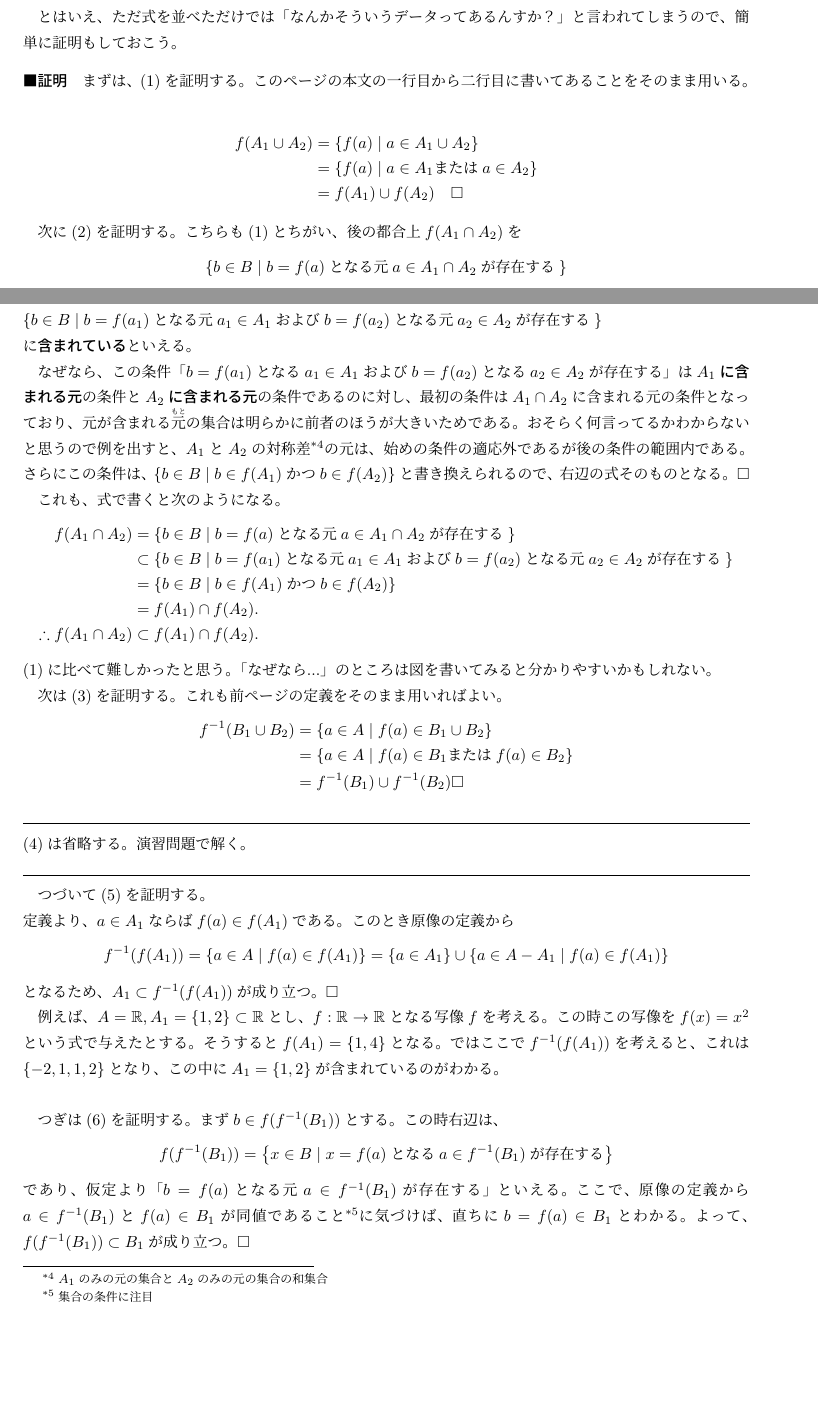
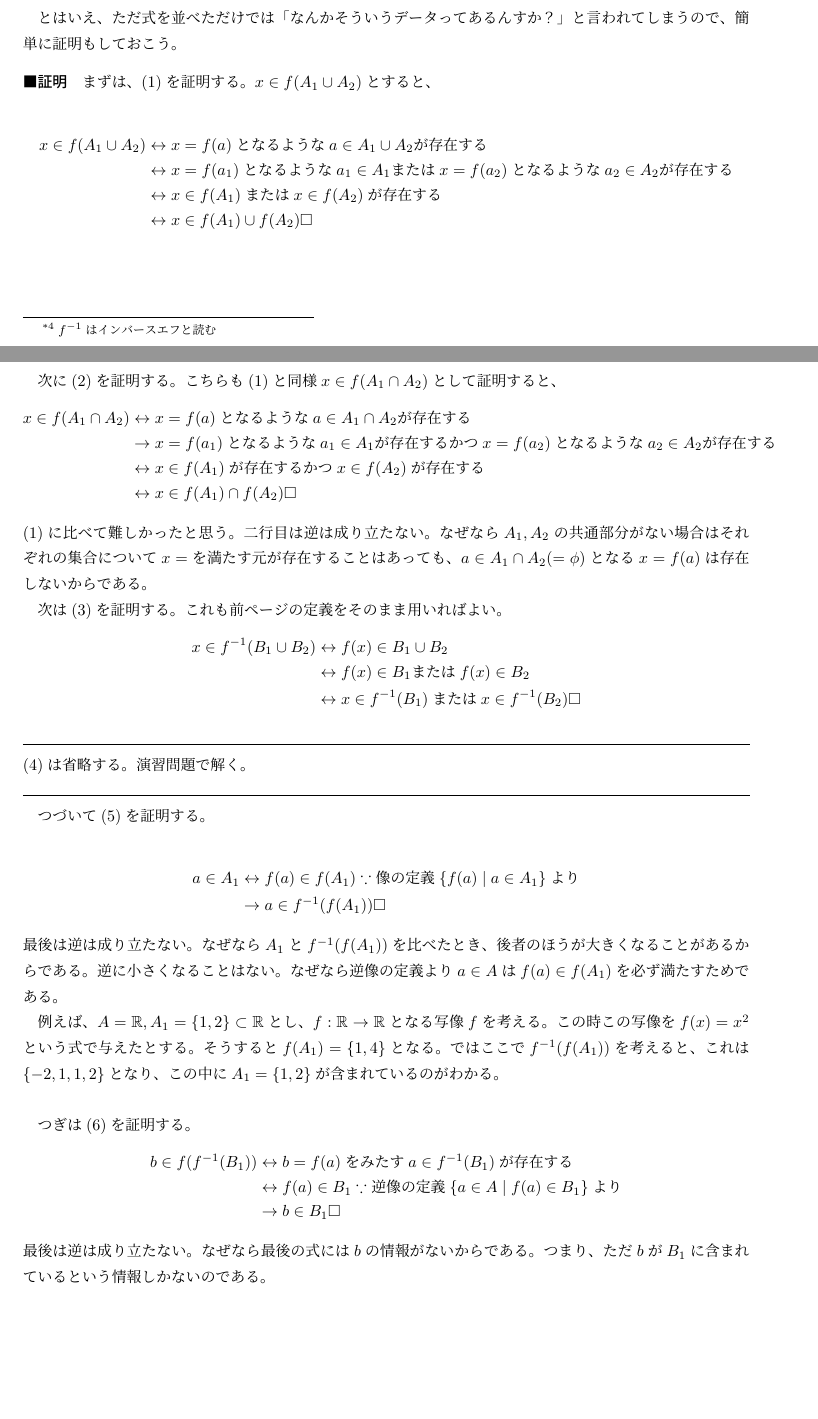
Before and after one commit to Quu23/documents, a LaTeX document (写像ってなんすか.tex): two parts of pages 4 and 5 of 8, joined at a grey line, cut so that both start at the same text, the shorter picture padded with empty space. The pictures show the PDF file out/写像ってなんすか.pdf that the author committed with the source.

Commit message:
像・逆像の公式の証明を「元アプローチ」にした

```diff
--- a/写像ってなんすか.tex
+++ b/写像ってなんすか.tex
@@ -112,7 +112,7 @@ $2^n\times 2^n\times\cdots\times 2^n=(2^n)^m=2^{mn}$となり、答えは$2^{mn}
 
 \subsection{像ってなんすか}
 $f:A\to B$を写像とする。$A$の部分集合$A'$に対して、$B$の部分集合$\{f(a)\mid a\in A'\}$を$f$による$A'$の\textbf{像}といい、
-$f(A')$と表す。$B$の部分集合$B'$に対して、$A$の部分集合$\{a\in A \mid f(a)\in B'\}$を$f$による$B'$の\textbf{原像}または\textbf{逆像}といい、$f^{-1}(B')$と表す
+$f(A')$と表す。$B$の部分集合$B'$に対して、$A$の部分集合$\{a\in A \mid f(a)\in B'\}$を$f$による$B'$の\textbf{原像}または\textbf{逆像}といい、$f^{-1}(B')$と表す。\footnote{$f^{-1}$はインバースエフと読む}
 
 \begin{figure}[h]
     \begin{minipage}{0.5\linewidth}
@@ -144,13 +144,14 @@ $f:A\to B$を写像とする。$A$の部分集合$A_1,A_2$および$B$の部分
 とはいえ、ただ式を並べただけでは「なんかそういうデータってあるんすか？」と言われてしまうので、簡単に証明もしておこう。
 
 \paragraph{証明}
-まずは、(1)を証明する。このページの本文の一行目から二行目に書いてあることをそのまま用いる。
+まずは、(1)を証明する。$x\in f(A_1\cup A_2)$とすると、
 
 \begin{align*}
-    f(A_1\cup A_2)
-    &=\left\{f(a)\mid a\in A_1\cup A_2 \right\}\\
-    &=\left\{f(a)\mid a\in A_1\text{または} a\in A_2 \right\}\\
-    &=f(A_1)\cup f(A_2)\quad\square
+    x\in f(A_1\cup A_2)
+    &\leftrightarrow x=f(a)となるような a\in A_1\cup A_2が存在する\\
+    &\leftrightarrow x=f(a_1)となるようなa_1\in A_1または x=f(a_2)となるようなa_2\in A_2が存在する\\
+    &\leftrightarrow x\in f(A_1)またはx\in f(A_2)が存在する\\
+    &\leftrightarrow x\in f(A_1)\cup f(A_2)\square
 \end{align*}
 
 % 左辺の$f(A_1\cup A_2)$は、$\left\{b\in B\mid \text{$b=f(a)$となる元$a\in A_1 \cup A_2$が存在する}\right\}$と書ける。なぜなら、\\
@@ -169,64 +170,74 @@ $f:A\to B$を写像とする。$A$の部分集合$A_1,A_2$および$B$の部分
 %     &=f(A_1)\cup f(A_2).
 % \end{align*}
 % 通してみてみると意外とあっけない。\\
-
-次に(2)を証明する。こちらも(1)とちがい、後の都合上$f(A_1\cap A_2)$を$$\left\{b\in B\mid \text{$b=f(a)$となる元$a\in A_1 \cap A_2$が存在する}\right\}$$と書く（書ける）。
-左の「～が存在する」という条件を満たす時の$b$のみが入っているのは定義をそのまま書いたようなものだ。（存在しないときはその$b$は集合にいれない）\\
-この次がポイントでこの集合は\\
-$\left\{b\in B\mid \text{$b=f(a_1)$となる元$a_1\in A_1$および$b=f(a_2)$となる元$a_2 \in A_2$が存在する}\right\}$\\
-に\textbf{含まれている}といえる。
-
-なぜなら、この条件「$b=f(a_1)$となる$a_1\in A_1$および$b=f(a_2)$となる$a_2\in A_2$が存在する」は
-\textbf{$A_1$に含まれる元}の条件と\textbf{$A_2$に含まれる元}の条件であるのに対し、最初の条件は$A_1\cap A_2$に含まれる元の条件
-となっており、元が含まれる\ruby{元}{もと}の集合は明らかに前者のほうが大きいためである。おそらく何言ってるかわからないと思うので例を出すと、
-$A_1$と$A_2$の対称差\footnote{$A_1$のみの元の集合と$A_2$のみの元の集合の和集合}の元は、始めの条件の適応外であるが後の条件の範囲内である。\\
-さらにこの条件は、$\left\{b\in B\mid b\in f(A_1)\text{かつ}b\in f(A_2)\right\}$と書き換えられるので、右辺の式そのものとなる。$\square$
-
-これも、式で書くと次のようになる。
+\newpage
+次に(2)を証明する。こちらも(1)と同様$x\in f(A_1\cap A_2)$として証明すると、
+% 左の「～が存在する」という条件を満たす時の$b$のみが入っているのは定義をそのまま書いたようなものだ。（存在しないときはその$b$は集合にいれない）\\
+% この次がポイントでこの集合は\\
+% $\left\{b\in B\mid \text{$b=f(a_1)$となる元$a_1\in A_1$および$b=f(a_2)$となる元$a_2 \in A_2$が存在する}\right\}$\\
+% に\textbf{含まれている}といえる。
+% なぜなら、この条件「$b=f(a_1)$となる$a_1\in A_1$および$b=f(a_2)$となる$a_2\in A_2$が存在する」は
+% \textbf{$A_1$に含まれる元}の条件と\textbf{$A_2$に含まれる元}の条件であるのに対し、最初の条件は$A_1\cap A_2$に含まれる元の条件
+% となっており、元が含まれる\ruby{元}{もと}の集合は明らかに前者のほうが大きいためである。おそらく何言ってるかわからないと思うので例を出すと、
+% $A_1$と$A_2$の対称差\footnote{$A_1$のみの元の集合と$A_2$のみの元の集合の和集合}の元は、始めの条件の適応外であるが後の条件の範囲内である。\\
+% さらにこの条件は、$\left\{b\in B\mid b\in f(A_1)\text{かつ}b\in f(A_2)\right\}$と書き換えられるので、右辺の式そのものとなる。$\square$
+% これも、式で書くと次のようになる。
 \begin{align*}
-    f(A_1\cap A_2)&=\left\{b\in B\mid \text{$b=f(a)$となる元$a\in A_1 \cap A_2$が存在する}\right\}\\
-    &\subset\left\{b\in B\mid \text{$b=f(a_1)$となる元$a_1\in A_1$および$b=f(a_2)$となる元$a_2 \in A_2$が存在する}\right\}\\
-    &=\left\{b\in B\mid b\in f(A_1)\text{かつ} b\in f(A_2)\right\}\\
-    &=f(A_1)\cap f(A_2).\\
-    \therefore f(A_1\cap A_2)&\subset f(A_1)\cap f(A_2).
+    x\in f(A_1\cap A_2)
+    &\leftrightarrow x=f(a)となるような a\in A_1\cap A_2が存在する\\
+    &\rightarrow x=f(a_1)となるようなa_1\in A_1が存在するかつ x=f(a_2)となるようなa_2\in A_2が存在する\\
+    &\leftrightarrow x\in f(A_1)が存在するかつx\in f(A_2)が存在する\\
+    &\leftrightarrow x\in f(A_1)\cap f(A_2)\square
 \end{align*}
-(1)に比べて難しかったと思う。「なぜなら...」のところは図を書いてみると分かりやすいかもしれない。
+(1)に比べて難しかったと思う。二行目は逆は成り立たない。なぜなら$A_1,A_2$の共通部分がない場合はそれぞれの集合について
+$x=$を満たす元が存在することはあっても、$a\in A_1\cap A_2(=\phi)$となる$x=f(a)$は存在しないからである。
 
 次は(3)を証明する。これも前ページの定義をそのまま用いればよい。
 \begin{align*}
-    f^{-1}(B_1\cup B_2)
-    &=\left\{a\in A\mid f(a)\in B_1\cup B_2\right\}\\
-    &=\left\{a\in A\mid f(a)\in B_1 \text{または}f(a)\in B_2\right\}\\
-    &=f^{-1}(B_1)\cup f^{-1}(B_2)\square
+    x\in f^{-1}(B_1\cup B_2)
+    &\leftrightarrow f(x)\in B_1\cup B_2\\
+    &\leftrightarrow f(x)\in B_1またはf(x)\in B_2\\
+    &\leftrightarrow x\in f^{-1}(B_1)またはx\in f^{-1}(B_2)\square
 \end{align*}
 \hrulefill\\
 (4)は省略する。演習問題で解く。\\
 \hrulefill
 
 つづいて(5)を証明する。\\
-定義より、$a\in A_1$ならば$f(a)\in f(A_1)$である。このとき原像の定義から$$f^{-1}(f(A_1))=\left\{a\in A\mid f(a)\in f(A_1)\right\}=\left\{a\in A_1\right\}\cup\left\{a\in A-A_1\mid f(a)\in f(A_1)\right\}$$
-となるため、$A_1\subset f^{-1}(f(A_1))$が成り立つ。$\square$
+\begin{align*}
+    a\in A_1
+    &\leftrightarrow f(a)\in f(A_1) \because 像の定義 \{f(a)\mid a\in A_1\} より\\
+    &\rightarrow a\in f^{-1}(f(A_1))\square
+\end{align*}
+最後は逆は成り立たない。なぜなら$A_1$と$f^{-1}(f(A_1))$を比べたとき、後者のほうが大きくなることがあるからである。逆に小さくなることはない。
+なぜなら逆像の定義より$a \in A$は$f(a)\in f(A_1)$を必ず満たすためである。
 
 例えば、$A=\mathbb{R},A_1=\{1,2\}\subset\mathbb{R}$とし、$f:\mathbb{R}\to\mathbb{R}$となる写像$f$を考える。この時この写像を$f(x)=x^2$という式で与えたとする。
 そうすると$f(A_1)=\{1,4\}$となる。ではここで$f^{-1}(f(A_1))$を考えると、これは$\{-2,1,1,2\}$となり、この中に$A_1=\{1,2\}$が含まれているのがわかる。\\
 
-つぎは(6)を証明する。まず$b\in f(f^{-1}(B_1))$とする。この時右辺は、
-$$f(f^{-1}(B_1))=\left\{x\in B\mid x=f(a)となるa\in f^{-1}(B_1)が存在する\right\}$$
-であり、仮定より「$b=f(a)$となる元$a\in f^{-1}(B_1)$が存在する」といえる。ここで、原像の定義から$a\in f^{-1}(B_1)$と
-$f(a)\in B_1$が同値であること\footnote{集合の条件に注目}に気づけば、直ちに$b=f(a)\in B_1$とわかる。よって、$f(f^{-1}(B_1))\subset B_1$が成り立つ。$\square$
+つぎは(6)を証明する。
+\begin{align*}
+    b\in f(f^{-1}(B_1))
+    &\leftrightarrow b=f(a)をみたすa\in f^{-1}(B_1)が存在する\\
+    &\leftrightarrow f(a)\in B_1\because 逆像の定義 \{a\in A\mid f(a)\in B_1\}より\\
+    &\rightarrow b\in B_1\square
+\end{align*}
+最後は逆は成り立たない。なぜなら最後の式には$b$の情報がないからである。つまり、ただ$b$が$B_1$に含まれているという情報しかないのである。
 \newpage
 では最後に(7)を証明する。差集合の定義から
 \begin{align*}
-    f(A_1)-f(A_2)
-    &=\left\{b\in B\mid b\in f(A_1)\text{かつ}b\notin f(A_2)\right\}\\
-    &=\left\{b\in B\mid b=f(a)\text{となる元$a\in A_1$が存在し、かつ}b\notin f(A_2)\right\}\\
-    &\subset \left\{b\in B\mid b=f(a)\text{となる元$a\in A_1-A_2$が存在する}\right\}\\
-    &=f(A_1-A_2)
+    b\in f(A_1)-f(A_2)
+    &\leftrightarrow b\in f(A_1)かつb\notin f(A_2)\\
+    &\leftrightarrow b=f(a)となるa\in A_1が存在するかつb=f(a)となるa\in A_2が存在しない\\
+    &\rightarrow b=f(a)となるa\in A_1-A_2が存在する\\
+    &\leftrightarrow b\in f(A_1-A_2)\square
 \end{align*}
-三番目の式は、$A_1$と$A_2$の共通部分があるときは\textbf{等号}になる。
+三行目の式は逆は成り立たない。なぜなら$A_1,A_2$に共通部分がないときは$A_1-A_2=A_1$となるため、$f(A_1),f(A_2)$も
+共通部分がない場合をのぞいて明らかに$f(A_1)-f(A_2)\subset f(A_1)$であるからである。
+
 
 これも例を見てイメージしよう。例えば、$A_1=\{1,2,3\}\subset\mathbb{R},A_2=\{1,2\}\subset\mathbb{R}$とし、$f:\mathbb{R}\to\mathbb{R}$となる写像$f$を考える。この時この写像を$f(x)=x^2$という式で与えたとする。
-そうすると$f(A_1)-f(A_2)=\{9\}$となり、これは$f(A_1-A_2)$に等しい。ではここで共通部分をなくして$A_2=\{-1,-5\}$を考えると、$f(A_1)-f(A_2)=\{4,9\}$となり、$f(A_1-A_2)=\{1,4,9,25\}$と比べると明らかに$f(A_1-A_2)$に含まれていることがわかる。\\
+そうすると$f(A_1)-f(A_2)=\{9\}$となり、これは$f(A_1-A_2)$に等しい。ではここで共通部分をなくして$A_2=\{-1,-5\}$を考えると、$f(A_1)-f(A_2)=\{4,9\}$となり、$f(A_1-A_2)=\{1,4,9\}$と比べると明らかに$f(A_1-A_2)$に含まれていることがわかる。\\
 \hrulefill\\
 (8)は省略する。演習問題で解く。\\
 \hrulefill
@@ -258,18 +269,16 @@ $f(A_1)=[0,9]\quad f(A_2)=[0,4]\quad A_1-A_2=(-1,-3]$より、
 \vspace{10cm}
 \subsubsection*{解答}
 \color{red}
-(4)の証明。原像の定義より、
+(4)の証明。逆像の定義より、
 \begin{align*}
-    f^{-1}(B_1\cap B_2)
-    &=\left\{a\in A\mid f(a)\in B_1\cap B_2\right\}\\
-    &=\left\{a\in A\mid f(a)\in B_1\text{かつ} f(a)\in B_2\right\}\\
-    &=f^{-1}(B_1)\cap f^{-1}(B_2)\square
+    a\in f^{-1}(B_1\cap B_2)
+    &\leftrightarrow f(a)\in B_1\cap B_2\\
+    &\leftrightarrow f(a)\in B_1かつf(a)\in B_2\\
+    &\leftrightarrow a\in f^{-1}(B_1)かつ a\in f^{-1}(B_2)\square
 \end{align*}
 
-(8)の証明。差集合の定義から
+(8)の証明。右辺から変形する。差集合の定義から
 \begin{align*}
-    f^{-1}(B_1)-f^{-1}(B_2)
-    &=\left\{a\in A\mid a\in f^{-1}(B_1) \text{かつ} a\notin f^{-1}(B_2)\right\}\\
-    &=\left\{a\in A\mid f(a)\in B_1 \text{かつ} f(a)\notin B_2\right\}\\
-    &=\left\{a\in A\mid f(a)\in B_1-B_2\right\}\\
-    &=f^{-1}(B_1-B_2)\square
+    a \in f^{-1}(B_1-B_2)
+    &\leftrightarrow f(a)\in B_1-B_2 \\
+    &\leftrightarrow f(a)\in B_1かつf(a)\notin B_2\\
```
Also changed, not shown: out/写像ってなんすか.pdf, 写像ってなんすか.tex (4 more changed lines).
